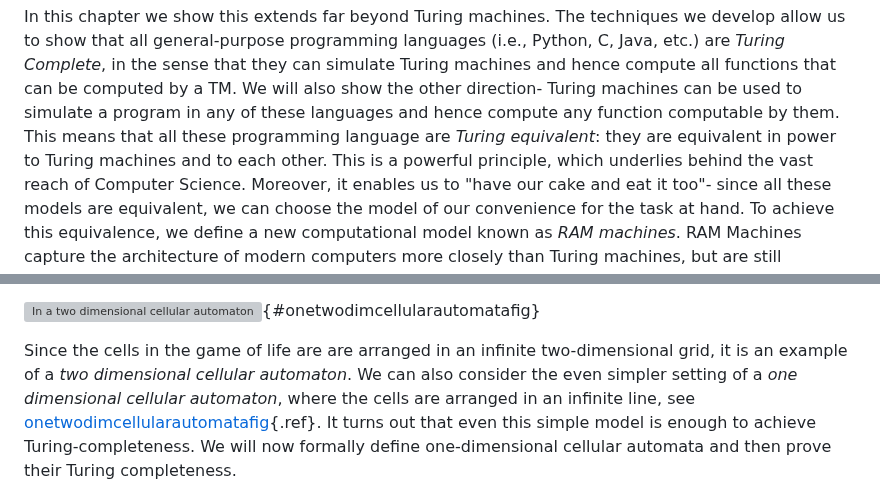
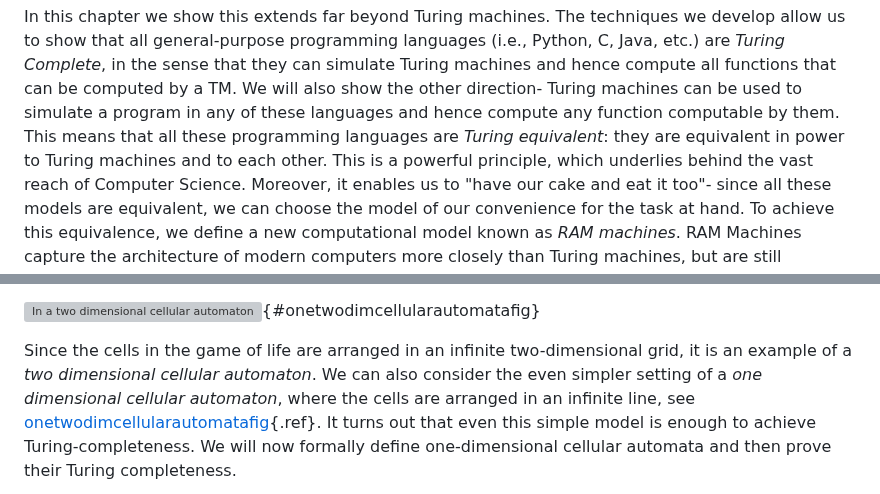
Before and after one commit to boazbk/tcs, a Markdown page: lec_07_other_models.md, 2 parts joined by grey strips. Rendered like a GitHub page; grey boxes are pictures that could not be loaded.

Commit message:
Lecture 7: Small typo in overview and p.15

```diff
--- a/lec_07_other_models.md
+++ b/lec_07_other_models.md
@@ -42,7 +42,7 @@ program that computes the same function, and similarly can transform every NAND-
 In this chapter we show this extends far beyond Turing machines. The techniques we develop allow us to show that all general-purpose programming
 languages (i.e., Python, C, Java, etc.) are _Turing Complete_, in the sense that they can simulate Turing machines and hence compute all functions
 that can be computed by a TM. We will also show the other direction- Turing machines can be used to simulate a program in any of these languages and
-hence compute any function computable by them. This means that all these programming language are _Turing equivalent_: they are equivalent in power to
+hence compute any function computable by them. This means that all these programming languages are _Turing equivalent_: they are equivalent in power to
 Turing machines and to each other.
 This is a powerful principle, which underlies behind the vast reach of Computer Science.
 Moreover, it enables us to "have our cake and eat it too"- since all these models are equivalent, we can choose the model of our convenience for the task at
@@ -441,7 +441,7 @@ The [Wikipedia page](https://en.wikipedia.org/wiki/Conway%27s_Game_of_Life) for
 
 ![In a _two dimensional cellular automaton_ every cell is in position $i,j$ for some integers $i,j \in \Z$. The _state_ of a cell is some value $A_{i,j} \in \Sigma$ for some finite alphabet $\Sigma$. At a given time step, the state of the cell is adjusted according to some function applied to the state of $(i,j)$ and all its neighbors $(i \pm 1, j\pm 1)$. In a _one dimensional cellular automaton_ every cell is in position $i\in \Z$ and the state $A_i$ of $i$ at the next time step depends on its current state and the state of its two neighbors $i-1$ and $i+1$.](../figure/onetwodimensionalca.png){#onetwodimcellularautomatafig}
 
-Since the cells in the game of life are are arranged in an infinite two-dimensional grid, it  is an example of a _two dimensional cellular automaton_.
+Since the cells in the game of life are arranged in an infinite two-dimensional grid, it  is an example of a _two dimensional cellular automaton_.
 We can also consider the even simpler setting of a _one dimensional cellular automaton_, where the cells are arranged in an infinite line, see  [onetwodimcellularautomatafig](){.ref}.
 It turns out that even this simple model is enough to achieve Turing-completeness.
 We will now formally define one-dimensional cellular automata and then prove their Turing completeness.
```
